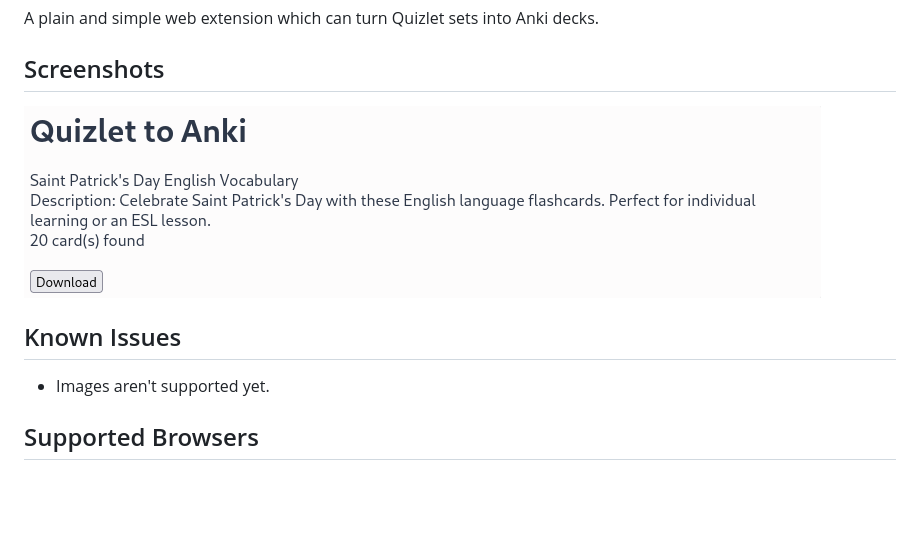
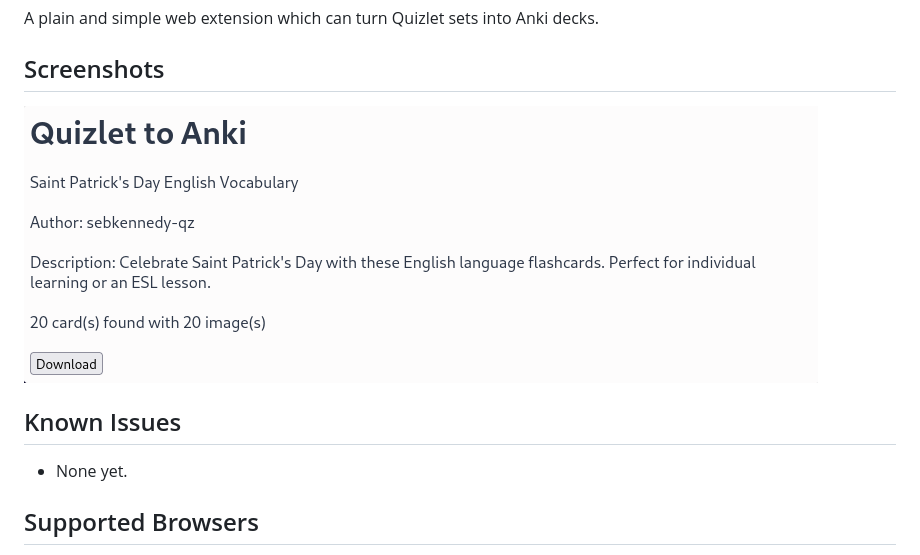
Before and after one commit to aboutdavid/quizlet2anki, a Markdown page: README.md, the part around the change printed below. Rendered like a GitHub page; pictures changed too: assets/extension2.png (added); blank space fills up the shorter version.

```diff
--- a/README.md
+++ b/README.md
@@ -3,10 +5,10 @@
 A plain and simple web extension which can turn Quizlet sets into Anki decks.
 
 ## Screenshots
-![](assets/extension1.png)
+![](assets/extension2.png)
 
 ## Known Issues
-- Images aren't supported yet.
+- None yet.
 
 ## Supported Browsers
 - Google Chrome
```
Also changed, not shown: other parts of README.md (+2 -0 lines), PRIVACY.md (added, +1 -0 lines), assets/get-the-addon.png (added), 1 other file.
